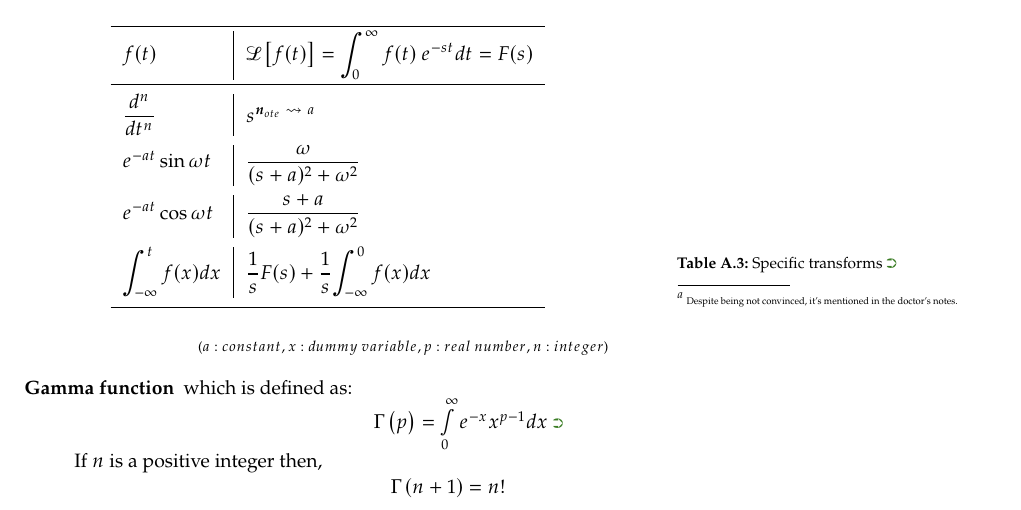
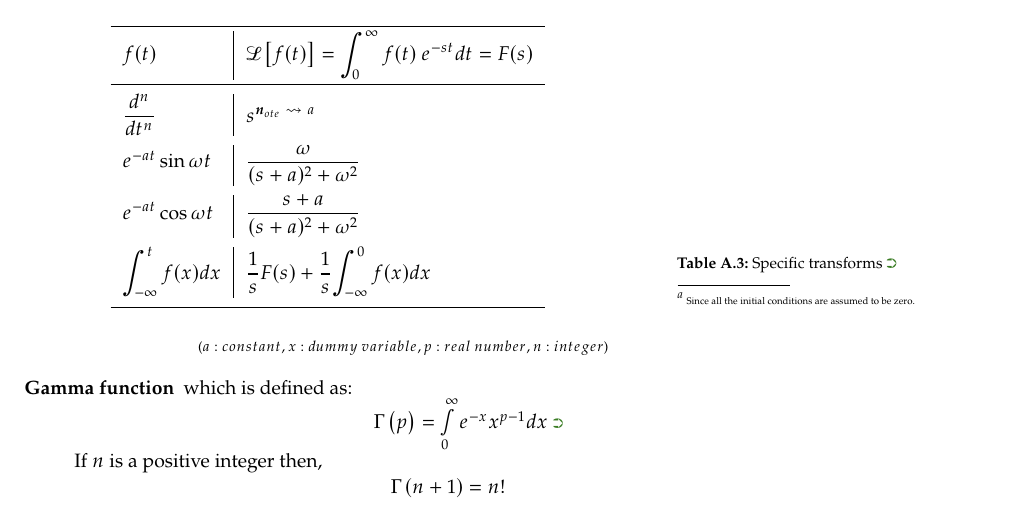
Before and after one commit to EngAhmedWaleed/Lectures-Collection, a LaTeX thesis (main.tex, which reads lectures/appendix_laplace.tex): part of page 11 of 12, cut so that both start at the same text. Compiled offline with pdfLaTeX.

Commit message:
Collecting Materials (lec2, 3)

```diff
--- a/lectures/appendix_laplace.tex
+++ b/lectures/appendix_laplace.tex
@@ -71,7 +71,7 @@
 	        \multicolumn{2}{c}{}\\[-1em]
 	        $f(t)$ 	& $\Laplace{f(t)}=\displaystyle{\int_0^\infty f(t)\ e^{-st}dt}=F(s)$\\
 	        \separation
-	        \row{\dfrac{d^n}{dt^n}}{s^{\boldsymbol{n}_{ote}\ \rightsquigarrow} \ \footnote{\tiny Despite being not convinced, it's mentioned in the doctor's notes.}}
+	        \row{\dfrac{d^n}{dt^n}}{s^{\boldsymbol{n}_{ote}\ \rightsquigarrow} \ \footnote{\tiny Since all the initial conditions are assumed to be zero.}}
 			\row{e^{-at}\sin \omega t}{\dfrac{\omega}{(s+a)^2+\omega^2}}
 			\row{e^{-at}\cos \omega t}{\dfrac{s+a}{(s+a)^2+\omega^2}}
 			\row{\displaystyle{\int_{-\infty}^t f(x)dx}}{\dfrac{1}{s}F(s)+\dfrac{1}{s}\displaystyle{\int_{-\infty}^0 f(x)dx}}
```
Also changed, not shown: Cont.LecG.pdf, images/lec2/Series Resistor-Inductor-Capacitor Circuit.jpg (deleted), images/lec2/Series Resistor-Inductor-Capacitor Circuit.png (added), images/lec3/Source/One Function to Draw Them All (Dr. Imtiaz Hussain).png (added), 7 other files.
